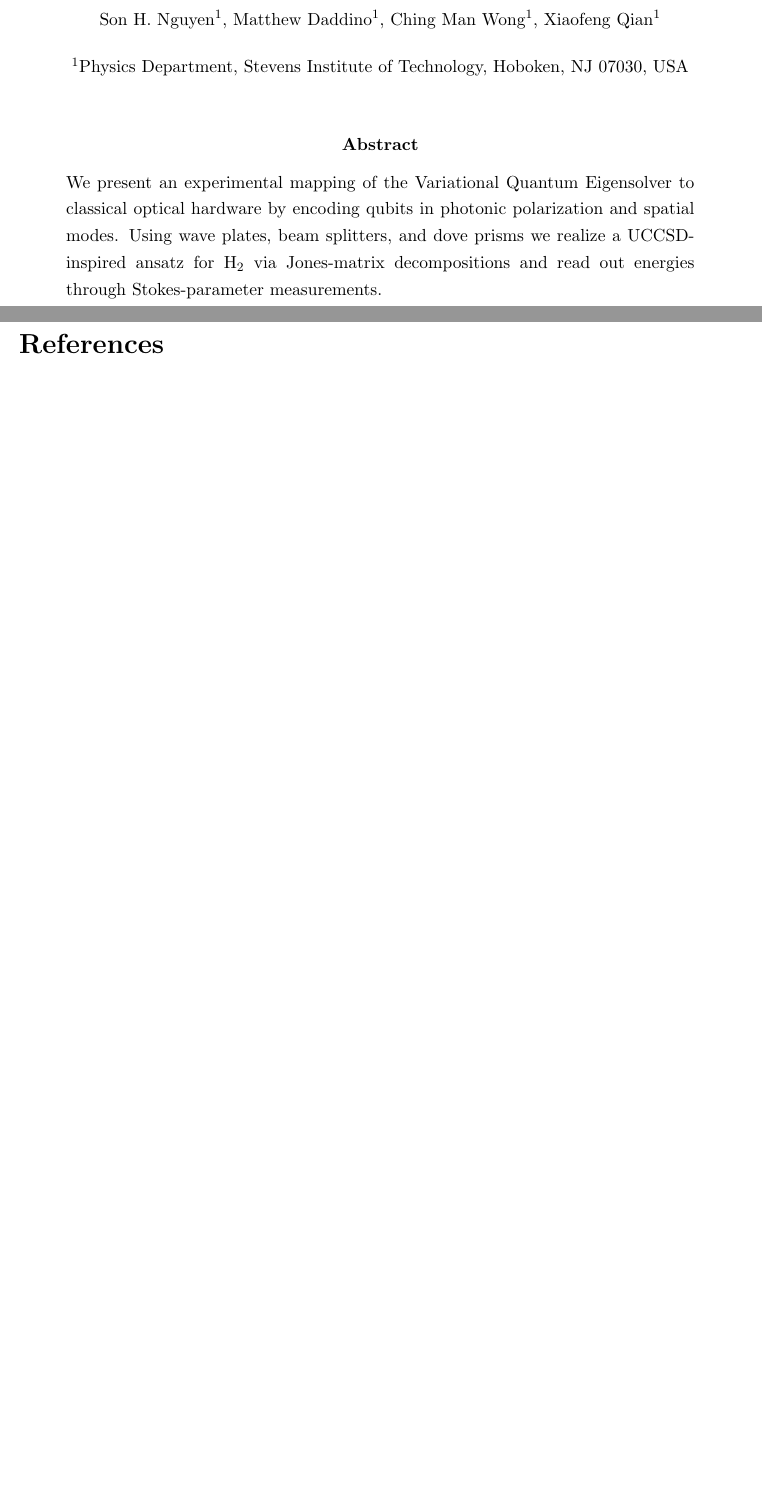
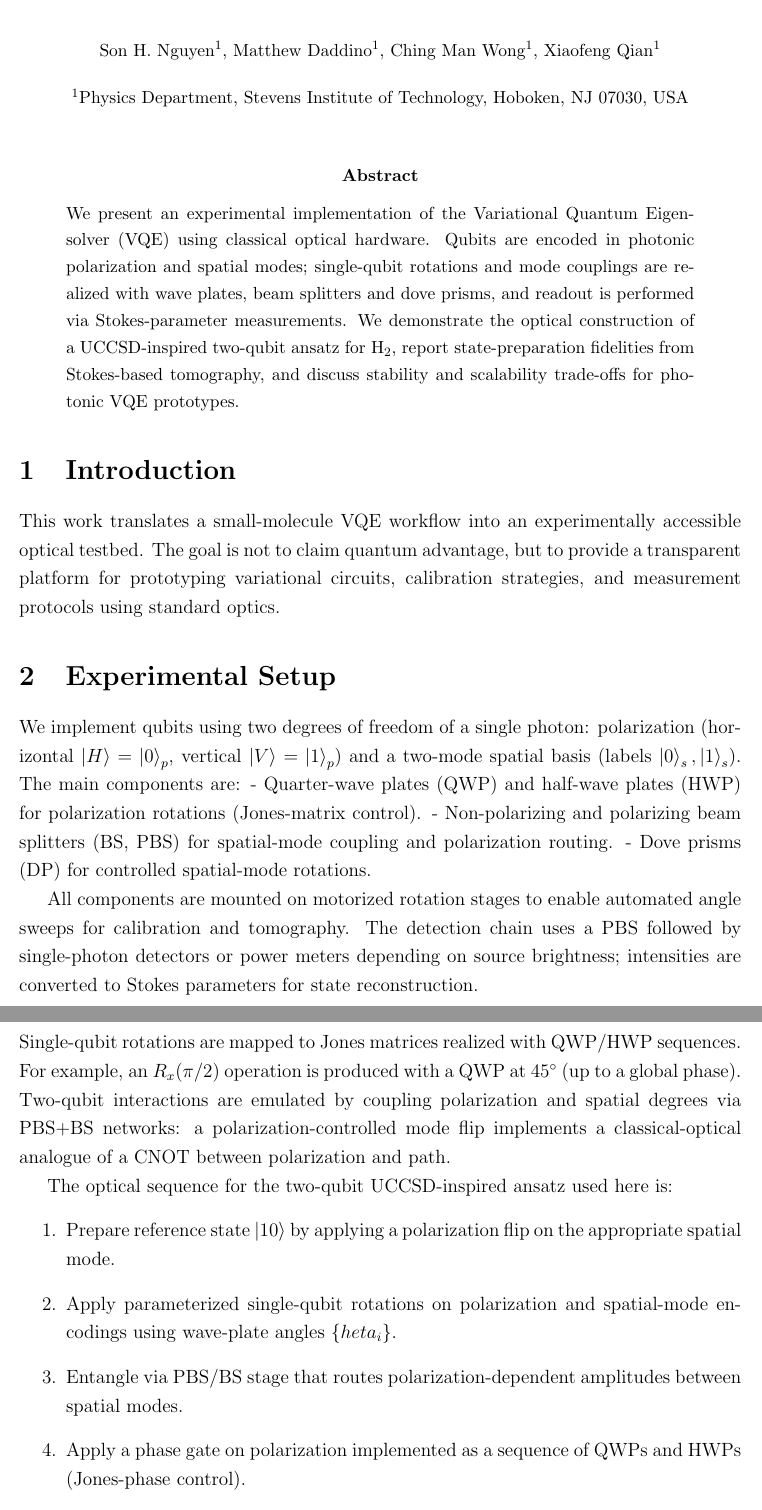
Before and after one commit to JoeJoeNguyen/Physics-Papers, a LaTeX thesis (Research/Thesis and Summary/submission/Submission.tex): two parts of pages 1 and 2 of 2 before the commit and two parts of pages 1 and 2 of 4 after it, joined at a grey line, cut so that both start at the same text, the shorter picture padded with empty space. Compiled offline with pdfLaTeX.

Commit message:
Overleaf Connect auto-sync [2026-05-29 20:35:48]

```diff
--- a/Research/Thesis and Summary/submission/Submission.tex
+++ b/Research/Thesis and Summary/submission/Submission.tex
@@ -55,10 +55,31 @@
 \vspace{-1em}
 
 %----------------------------------------------------------------------------------------
-%	ABSTRACT
+%	MANUSCRIPT (compact, experimental focus)
 %----------------------------------------------------------------------------------------
 
 \begin{abstract}
-\noindent We present an experimental mapping of the Variational Quantum Eigensolver to classical optical hardware by encoding qubits in photonic polarization and spatial modes. Using wave plates, beam splitters, and dove prisms we realize a UCCSD-inspired ansatz for H$_2$ via Jones-matrix decompositions and read out energies through Stokes-parameter measurements.
+\noindent We present an experimental implementation of the Variational Quantum Eigensolver (VQE) using classical optical hardware. Qubits are encoded in photonic polarization and spatial modes; single-qubit rotations and mode couplings are realized with wave plates, beam splitters and dove prisms, and readout is performed via Stokes-parameter measurements. We demonstrate the optical construction of a UCCSD-inspired two-qubit ansatz for H$_2$, report state-preparation fidelities from Stokes-based tomography, and discuss stability and scalability trade-offs for photonic VQE prototypes.
 \end{abstract}
-% Minimal ending to allow standalone compilation
+
+\section{Introduction}
+This work translates a small-molecule VQE workflow into an experimentally accessible optical testbed. The goal is not to claim quantum advantage, but to provide a transparent platform for prototyping variational circuits, calibration strategies, and measurement protocols using standard optics.
+
+\section{Experimental Setup}
+We implement qubits using two degrees of freedom of a single photon: polarization (horizontal $\ket{H}=\ket{0}_p$, vertical $\ket{V}=\ket{1}_p$) and a two-mode spatial basis (labels $\ket{0}_s,\ket{1}_s$). The main components are:
+- Quarter-wave plates (QWP) and half-wave plates (HWP) for polarization rotations (Jones-matrix control).
+- Non-polarizing and polarizing beam splitters (BS, PBS) for spatial-mode coupling and polarization routing.
+- Dove prisms (DP) for controlled spatial-mode rotations.
+
+All components are mounted on motorized rotation stages to enable automated angle sweeps for calibration and tomography. The detection chain uses a PBS followed by single-photon detectors or power meters depending on source brightness; intensities are converted to Stokes parameters for state reconstruction.
+
+\section{Optical Gate Realization}
+Single-qubit rotations are mapped to Jones matrices realized with QWP/HWP sequences. For example, an $R_x(\pi/2)$ operation is produced with a QWP at $45^\circ$ (up to a global phase). Two-qubit interactions are emulated by coupling polarization and spatial degrees via PBS+BS networks: a polarization-controlled mode flip implements a classical-optical analogue of a CNOT between polarization and path.
+
+The optical sequence for the two-qubit UCCSD-inspired ansatz used here is:
+\begin{enumerate}
+\item Prepare reference state $\ket{10}$ by applying a polarization flip on the appropriate spatial mode.
+\item Apply parameterized single-qubit rotations on polarization and spatial-mode encodings using wave-plate angles $\{	heta_i\}$.
+\item Entangle via PBS/BS stage that routes polarization-dependent amplitudes between spatial modes.
+\item Apply a phase gate on polarization implemented as a sequence of QWPs and HWPs (Jones-phase control).
+\end{enumerate}
```
Also changed, not shown: Research/Thesis and Summary/submission/Submission.tex (22 more changed lines).
